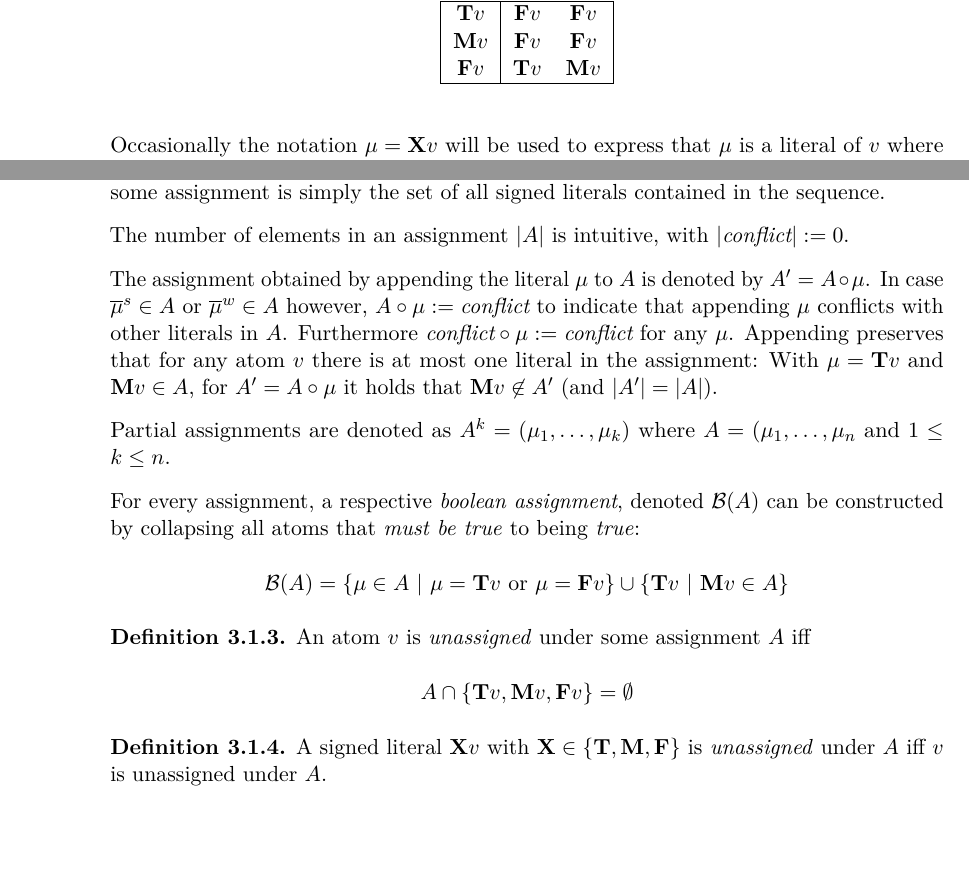
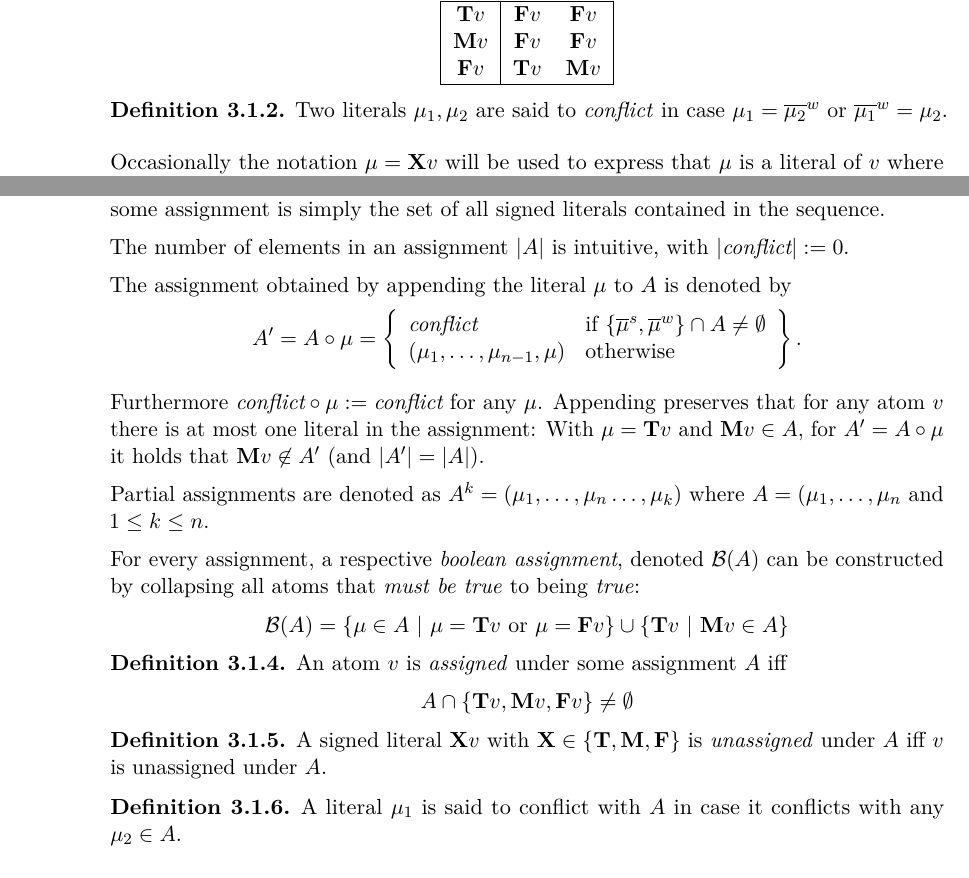
Before and after one commit to lorenzleutgeb/3wl, a LaTeX thesis (thesis.tex): two parts of page 22 of 39, joined at a grey line, cut so that both start at the same text, the shorter picture padded with empty space. Compiled offline with pdfLaTeX.

Commit message:
Fixes after meeting
git-svn-id: https://www.kr.tuwien.ac.at/krrepos/inthex/ba-leutgeb@827 e72208ec-8464-11e4-be09-e1fbbf1204c7

```diff
--- a/thesis.tex
+++ b/thesis.tex
@@ -115,7 +115,7 @@
 \newcommand{\dbef}{\Delta_{i}}
 \newcommand{\daf}{\Delta_{i+1}}
 \newcommand{\welf}{well formed\xspace}
-\newcommand{\upinv}{stable\xspace}
+\newcommand{\upinv}{quiet\xspace}
 \newcommand{\lowinv}{watches\xspace}
 \newcommand{\stbl}{stable\xspace}
 
@@ -253,6 +253,10 @@ $\bF v$&$\bT v$&$\bM v$\\
 \end{center}
 \end{definition}
 
+\begin{definition}
+Two literals $\sgl_1, \sgl_2$ are said to \emph{conflict} in case $\sgl_1 = \negweak{\sgl_2}$ or $\negweak{\sgl_1} = \sgl_2$.
+\end{definition}
+
 Occasionally the notation $\sgl = \bX v$ will be used to express that $\sgl$ is a literal of $v$ where $\bX \in \thrice$, i.e.~$\sgl$ is \enquote{bound} to $v$, but the sign is not important.
 
 \subsection{Assignments}
@@ -267,19 +271,33 @@ Below, assignments are sometimes also used as sets, in which case the set repres
 
 The number of elements in an assignment $|\ass|$ is intuitive, with $|\emph{conflict}| := 0$.
 
-The assignment obtained by appending the literal $\sgl$ to $\ass$ is denoted by $\ass' = \ass \circ \sgl$. In case $\negstrong{\sgl} \in \ass$ or $\negweak{\sgl} \in \ass$ however, $\ass \circ \sgl := \emph{conflict}$ to indicate that appending $\sgl$ conflicts with other literals in $\ass$. Furthermore $\emph{conflict} \circ \sgl := \emph{conflict}$ for any $\sgl$. Appending preserves that for any atom $v$ there is at most one literal in the assignment: With $\sgl = \bT v$ and $\bM v \in \ass$, for $\ass' = \ass \circ \sgl$ it holds that $\bM v \not \in \ass'$ (and $|\ass'| = |\ass|$).
+The assignment obtained by appending the literal $\sgl$ to $\ass$ is denoted by $$\ass' = \ass \circ \sgl = \left\{\begin{array}{ll}
 
-Partial assignments are denoted as $A^{k} = (\sgl_1, \ldots, \sgl_k)$ where $A = (\sgl_1, \ldots, \sgl_n$ and $1 \leq k \leq n$.
+        \emph{conflict} & \text{if } \{ \negstrong{\sgl}, \negweak{\sgl} \} \cap \ass \not = \emptyset \\
+        (\sgl_1, \ldots, \sgl_{n-1}, \sgl) & \text{otherwise} \\
+        \end{array}\right\}.$$
+
+Furthermore $\emph{conflict} \circ \sgl := \emph{conflict}$ for any $\sgl$. Appending preserves that for any atom $v$ there is at most one literal in the assignment: With $\sgl = \bT v$ and $\bM v \in \ass$, for $\ass' = \ass \circ \sgl$ it holds that $\bM v \not \in \ass'$ (and $|\ass'| = |\ass|$).
+
+Partial assignments are denoted as $A^{k} = (\sgl_1, \ldots, \sgl_n \ldots, \sgl_k)$ where $A = (\sgl_1, \ldots, \sgl_n$ and $1 \leq k \leq n$.
 
 %\begin{definition}
 For every assignment, a respective \emph{boolean assignment}, denoted $\bass(\ass)$ can be constructed by collapsing all atoms that \emph{must be true} to being \emph{true}:$$\bass(\ass) = \{ \sgl \in \ass \ | \ \sgl = \bT v \textrm{ or } \sgl = \bF v \} \cup \{ \bT v \ | \ \bM v \in \ass \}$$
 
 \begin{definition}
-An atom $v$ is \emph{unassigned} under some assignment $\ass$ iff $$\ass \cap \{\bT v, \bM v, \bF v \} = \emptyset$$
+An atom $v$ is \emph{assigned} under some assignment $\ass$ iff $$\ass \cap \{\bT v, \bM v, \bF v \} \not = \emptyset$$
+\end{definition}
+
+%\begin{definition}
+%An atom $v$ is \emph{unassigned} under some assignment $\ass$ iff $$\ass \cap \{\bT v, \bM v, \bF v \} = \emptyset$$
+%\end{definition}
+
+\begin{definition}
+A signed literal $\bX v$ with $\bX \in \thrice$ is \emph{unassigned} under $\ass$ iff $v$ is unassigned under $\ass$.
 \end{definition}
 
 \begin{definition}
-A signed literal $\bX v$ with $\bX \in \thrice$ is \emph{unassigned} under $\ass$ iff $v$ is unassigned under $\ass$.
+A literal $\sgl_1$ is said to conflict with $\ass$ in case it conflicts with any $\sgl_2 \in \ass$.
 \end{definition}
 
 \subsection{Nogoods}
```
Also changed, not shown: thesis.tex (8 more changed lines).
